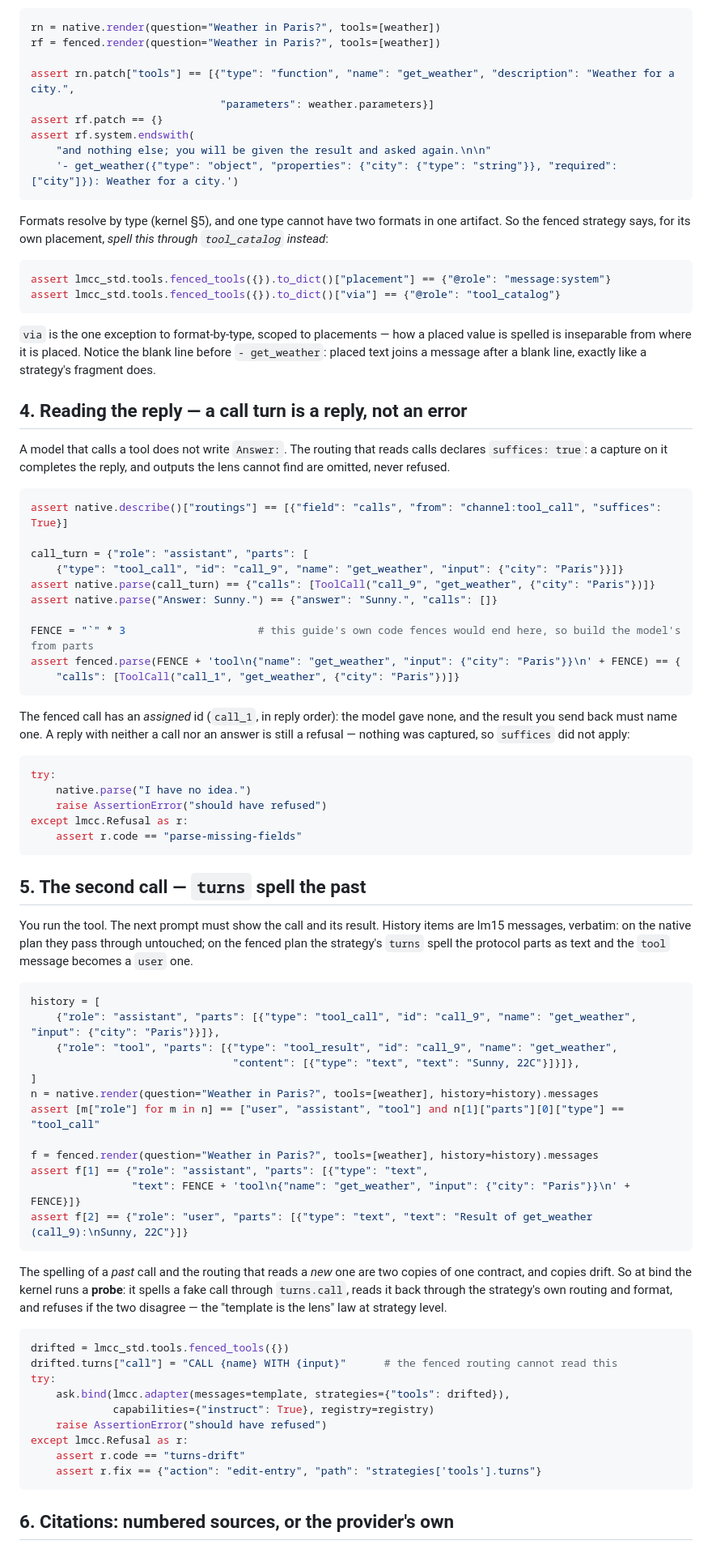
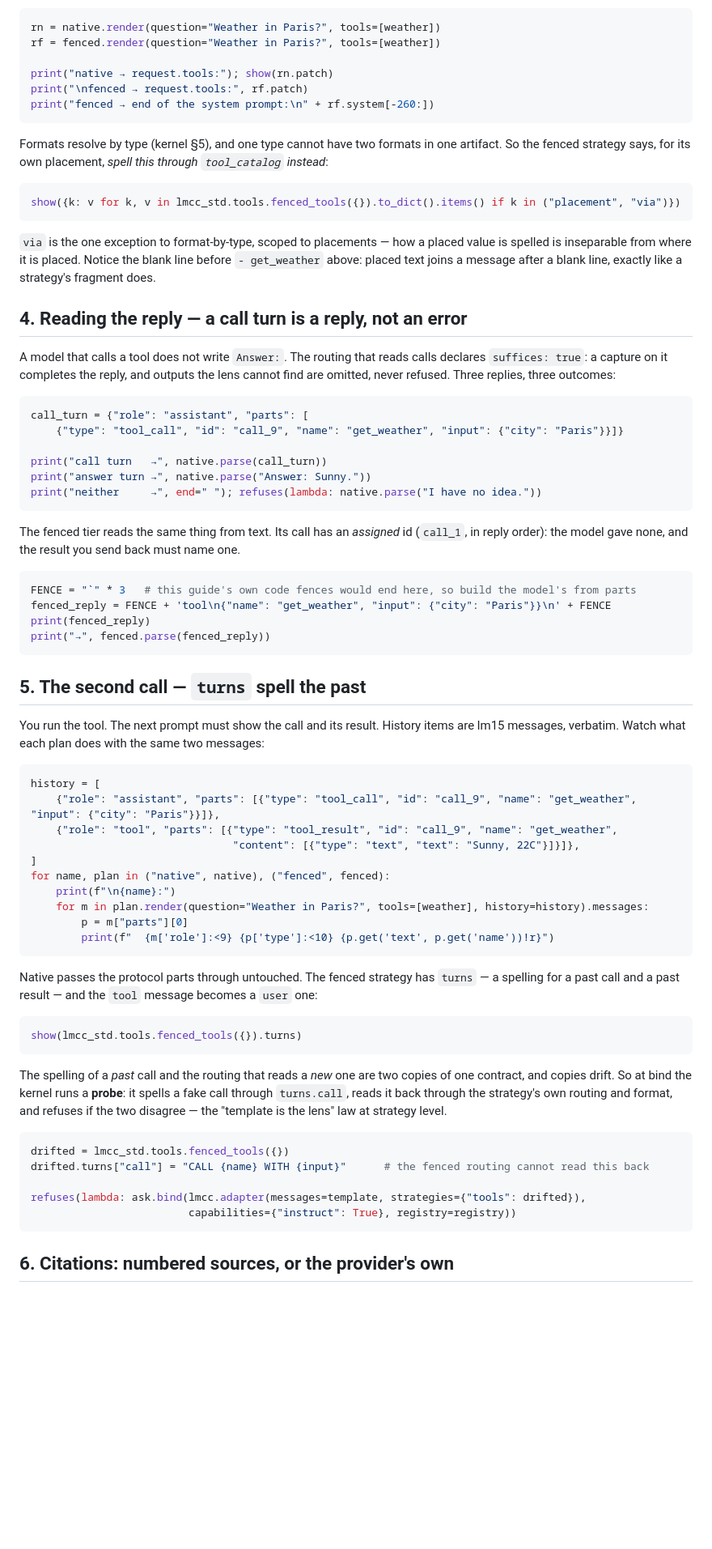
Before and after one commit to MaximeRivest/lmcc, a Markdown page: docs/howto/11-call-tools-and-cite-sources.md, the part around one of its changes. Shown at 81% size. Drawn GitHub-style; blank space fills up the shorter version.

Commit message:
How-to 11 as a notebook: prints, a refuses() helper, no assert walls

````diff
--- a/docs/howto/11-call-tools-and-cite-sources.md
+++ b/docs/howto/11-call-tools-and-cite-sources.md
@@ -90,12 +101,9 @@ line of text in the system prompt.
 rn = native.render(question="Weather in Paris?", tools=[weather])
 rf = fenced.render(question="Weather in Paris?", tools=[weather])
 
-assert rn.patch["tools"] == [{"type": "function", "name": "get_weather", "description": "Weather for a city.",
-                              "parameters": weather.parameters}]
-assert rf.patch == {}
-assert rf.system.endswith(
-    "and nothing else; you will be given the result and asked again.\n\n"
-    '- get_weather({"type": "object", "properties": {"city": {"type": "string"}}, "required": ["city"]}): Weather for a city.')
+print("native → request.tools:"); show(rn.patch)
+print("\nfenced → request.tools:", rf.patch)
+print("fenced → end of the system prompt:\n" + rf.system[-260:])
 ```
 
 Formats resolve by type (kernel §5), and one type cannot have two
@@ -103,13 +111,12 @@ formats in one artifact. So the fenced strategy says, for its own
 placement, *spell this through `tool_catalog` instead*:
 
 ```python
-assert lmcc_std.tools.fenced_tools({}).to_dict()["placement"] == {"@role": "message:system"}
-assert lmcc_std.tools.fenced_tools({}).to_dict()["via"] == {"@role": "tool_catalog"}
+show({k: v for k, v in lmcc_std.tools.fenced_tools({}).to_dict().items() if k in ("placement", "via")})
 ```
 
 `via` is the one exception to format-by-type, scoped to placements —
 how a placed value is spelled is inseparable from where it is placed.
-Notice the blank line before `- get_weather`: placed text joins a
+Notice the blank line before `- get_weather` above: placed text joins a
 message after a blank line, exactly like a strategy's fragment does.
 
 ## 4. Reading the reply — a call turn is a reply, not an error
@@ -117,39 +124,33 @@ message after a blank line, exactly like a strategy's fragment does.
 A model that calls a tool does not write `Answer:`. The routing that
 reads calls declares `suffices: true`: a capture on it completes the
 reply, and outputs the lens cannot find are omitted, never refused.
+Three replies, three outcomes:
 
 ```python
-assert native.describe()["routings"] == [{"field": "calls", "from": "channel:tool_call", "suffices": True}]
-
 call_turn = {"role": "assistant", "parts": [
     {"type": "tool_call", "id": "call_9", "name": "get_weather", "input": {"city": "Paris"}}]}
-assert native.parse(call_turn) == {"calls": [ToolCall("call_9", "get_weather", {"city": "Paris"})]}
-assert native.parse("Answer: Sunny.") == {"answer": "Sunny.", "calls": []}
 
-FENCE = "`" * 3                     # this guide's own code fences would end here, so build the model's from parts
-assert fenced.parse(FENCE + 'tool\n{"name": "get_weather", "input": {"city": "Paris"}}\n' + FENCE) == {
-    "calls": [ToolCall("call_1", "get_weather", {"city": "Paris"})]}
+print("call turn   →", native.parse(call_turn))
+print("answer turn →", native.parse("Answer: Sunny."))
+print("neither     →", end=" "); refuses(lambda: native.parse("I have no idea."))
 ```
 
-The fenced call has an *assigned* id (`call_1`, in reply order): the
-model gave none, and the result you send back must name one. A reply
-with neither a call nor an answer is still a refusal — nothing was
-captured, so `suffices` did not apply:
+The fenced tier reads the same thing from text. Its call has an
+*assigned* id (`call_1`, in reply order): the model gave none, and the
+result you send back must name one.
 
 ```python
-try:
-    native.parse("I have no idea.")
-    raise AssertionError("should have refused")
-except lmcc.Refusal as r:
-    assert r.code == "parse-missing-fields"
+FENCE = "`" * 3   # this guide's own code fences would end here, so build the model's from parts
+fenced_reply = FENCE + 'tool\n{"name": "get_weather", "input": {"city": "Paris"}}\n' + FENCE
+print(fenced_reply)
+print("→", fenced.parse(fenced_reply))
 ```
 
 ## 5. The second call — `turns` spell the past
 
 You run the tool. The next prompt must show the call and its result.
-History items are lm15 messages, verbatim: on the native plan they pass
-through untouched; on the fenced plan the strategy's `turns` spell the
-protocol parts as text and the `tool` message becomes a `user` one.
+History items are lm15 messages, verbatim. Watch what each plan does
+with the same two messages:
 
 ```python
 history = [
@@ -157,13 +158,19 @@ history = [
     {"role": "tool", "parts": [{"type": "tool_result", "id": "call_9", "name": "get_weather",
                                 "content": [{"type": "text", "text": "Sunny, 22C"}]}]},
 ]
-n = native.render(question="Weather in Paris?", tools=[weather], history=history).messages
-assert [m["role"] for m in n] == ["user", "assistant", "tool"] and n[1]["parts"][0]["type"] == "tool_call"
+for name, plan in ("native", native), ("fenced", fenced):
+    print(f"\n{name}:")
+    for m in plan.render(question="Weather in Paris?", tools=[weather], history=history).messages:
+        p = m["parts"][0]
+        print(f"  {m['role']:<9} {p['type']:<10} {p.get('text', p.get('name'))!r}")
+```
 
-f = fenced.render(question="Weather in Paris?", tools=[weather], history=history).messages
-assert f[1] == {"role": "assistant", "parts": [{"type": "text",
-                "text": FENCE + 'tool\n{"name": "get_weather", "input": {"city": "Paris"}}\n' + FENCE}]}
-assert f[2] == {"role": "user", "parts": [{"type": "text", "text": "Result of get_weather (call_9):\nSunny, 22C"}]}
+Native passes the protocol parts through untouched. The fenced strategy
+has `turns` — a spelling for a past call and a past result — and the
+`tool` message becomes a `user` one:
+
+```python
+show(lmcc_std.tools.fenced_tools({}).turns)
 ```
 
 The spelling of a *past* call and the routing that reads a *new* one
@@ -174,14 +181,10 @@ two disagree — the "template is the lens" law at strategy level.
 
 ```python
 drifted = lmcc_std.tools.fenced_tools({})
-drifted.turns["call"] = "CALL {name} WITH {input}"      # the fenced routing cannot read this
-try:
-    ask.bind(lmcc.adapter(messages=template, strategies={"tools": drifted}),
-             capabilities={"instruct": True}, registry=registry)
-    raise AssertionError("should have refused")
-except lmcc.Refusal as r:
-    assert r.code == "turns-drift"
-    assert r.fix == {"action": "edit-entry", "path": "strategies['tools'].turns"}
+drifted.turns["call"] = "CALL {name} WITH {input}"      # the fenced routing cannot read this back
+
+refuses(lambda: ask.bind(lmcc.adapter(messages=template, strategies={"tools": drifted}),
+                         capabilities={"instruct": True}, registry=registry))
 ```
 
 ## 6. Citations: numbered sources, or the provider's own
````
Also changed, not shown: other parts of docs/howto/11-call-tools-and-cite-sources.md (+61 -51 lines).
